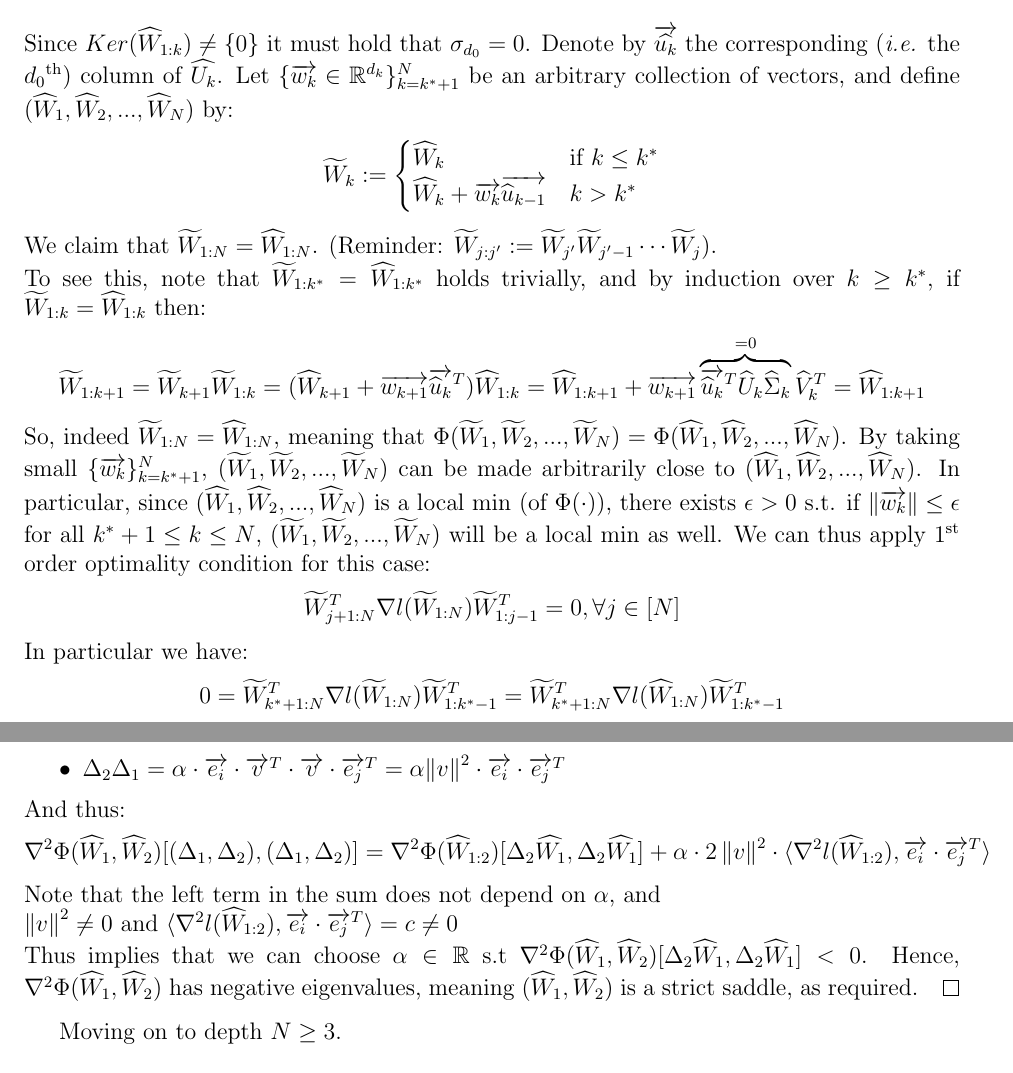
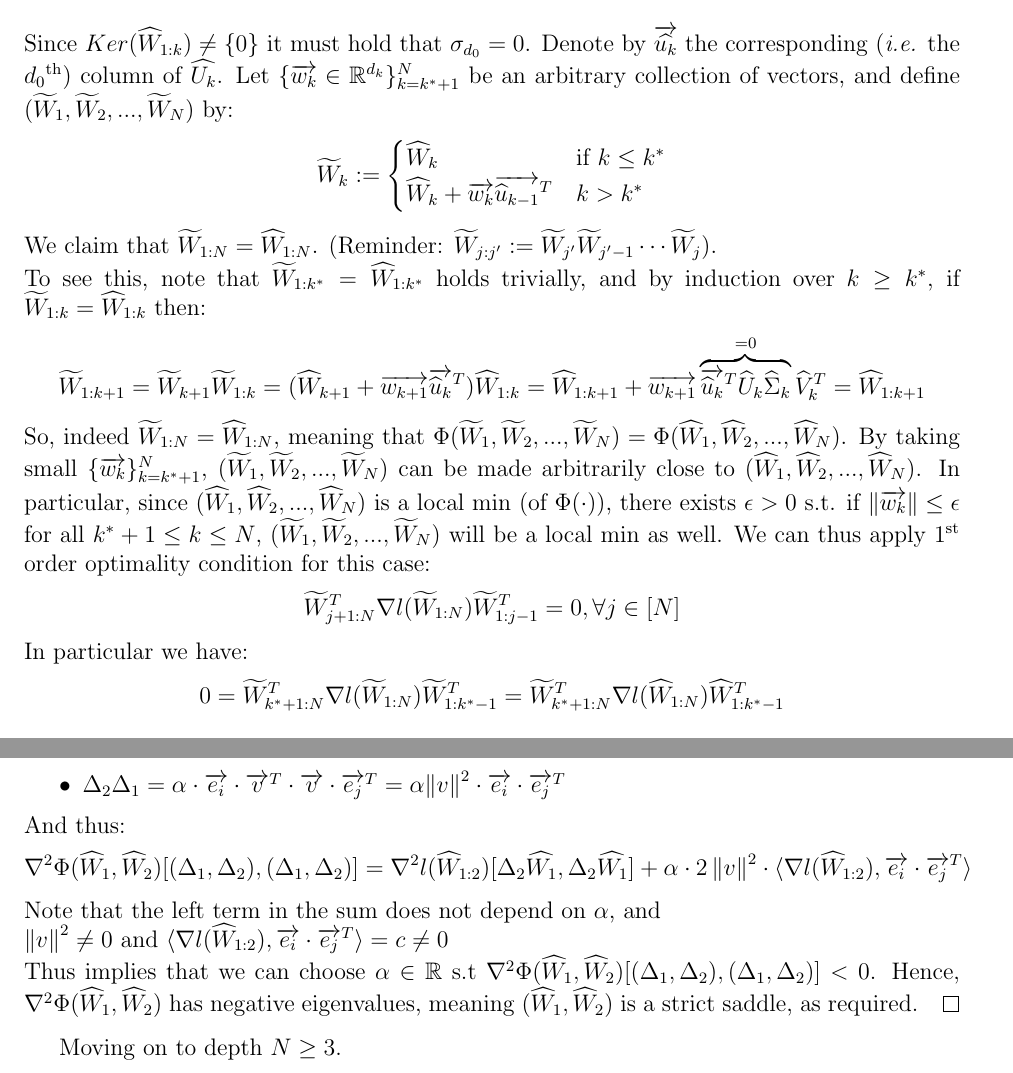
Before and after one commit to AdiAlbum1/foundations-of-deep-learning-course, a LaTeX document (Section Summary/optimization_1.tex): two parts of pages 10 and 12 of 13, joined at a grey line, cut so that both start at the same text. Compiled offline with pdfLaTeX.

Commit message:
update Section Summary - Typos

```diff
--- a/Section Summary/optimization_1.tex
+++ b/Section Summary/optimization_1.tex
@@ -468,12 +468,12 @@
 	    \end{figure}
 	   % \includegraphics{svd.png}
 	    \newline
-	    Since $Ker({{\widehat{W}_{1:k}}}) \neq \{0\}$ it must hold that $\sigma_{d_0} = 0$. Denote by $\overrightarrow{\widehat{u_k}}$ the corresponding (\ie the $d_0$\textsuperscript{th}) column of $\widehat{U_k}$. Let $\{\overrightarrow{w_k} \in {\mathbb{R}^{d_k}}\}_{k = k^\ast + 1} ^ N$ be an arbitrary collection of vectors, and define $({\widehat{W}_1}, {\widehat{W}_2}, ... , {\widehat{W}_N})$ by:
+	    Since $Ker({{\widehat{W}_{1:k}}}) \neq \{0\}$ it must hold that $\sigma_{d_0} = 0$. Denote by $\overrightarrow{\widehat{u_k}}$ the corresponding (\ie the $d_0$\textsuperscript{th}) column of $\widehat{U_k}$. Let $\{\overrightarrow{w_k} \in {\mathbb{R}^{d_k}}\}_{k = k^\ast + 1} ^ N$ be an arbitrary collection of vectors, and define $({\widetilde{W}_1}, {\widetilde{W}_2}, ... , {\widetilde{W}_N})$ by:
 	    \begin{align*}
 	        {\widetilde{W}_k}:=
 	            \begin{cases}
 	                    {\widehat{W}_k} & \text{if}\ k \leq k^\ast \\
-	                    {\widehat{W}_k} + \overrightarrow{w_k}\overrightarrow{{\widehat{u}_{k-1}}} & k > k^\ast
+	                    {\widehat{W}_k} + \overrightarrow{w_k}\overrightarrow{{\widehat{u}_{k-1}}}^T & k > k^\ast
 	            \end{cases}
 	    \end{align*}
 	    We claim that ${{\widetilde{W}_{1:N}}} = {{\widehat{W}_{1:N}}}$. (Reminder: ${\widetilde{W}_{j:j'}} := {\widetilde{W}_{j'}} {\widetilde{W}_{j'-1}} \cdots {\widetilde{W}_j}$). \newline
@@ -491,7 +491,7 @@
 	    \end{align*}
 	    In particular we have:
 	    \begin{align*}
-	        & 0 = {\widetilde{W}_{k^\ast+1:N}}^T \nabla{l({\widetilde{W}_{1:N}})} {\widetilde{W}_{1:k^\ast-1}}^T = {\widetilde{W}_{k^\ast+1:N}}^T \nabla{l({\widehat{W}_{1:N}})} {\widetilde{W}_{1:k^\ast-1}}^T \\
+	        & 0 = {\widetilde{W}_{k^\ast+1:N}}^T \nabla{l({\widetilde{W}_{1:N}})} {\widetilde{W}_{1:k^\ast-1}}^T = {\widetilde{W}_{k^\ast+1:N}}^T \nabla{l({\widehat{W}_{1:N}})} {\widehat{W}_{1:k^\ast-1}}^T \\
 	    \end{align*}
 	    (last equality holds because ${\widetilde{W}_{1:N}} = {\widehat{W}_{1:N}}$ and ${\widetilde{W}_k} = {\widehat{W}_k}$, $\forall k \in [k^\ast]$)
 	    \begin{align*}
@@ -578,28 +578,28 @@
         (\Delta_1,\Delta_2)
         ]
         =
-        {{\nabla}^{2}}{\Phi}({\widehat{W}_{1:2}})[
+        {{\nabla}^{2}}{l}({\widehat{W}_{1:2}})[
          {\Delta_2}\widehat{W_1},
          {\Delta_2}\widehat{W_1}
         ]
         +
         \alpha \cdot 2 \norm{v}^2 \cdot \langle
-        {{\nabla}^{2}}{l}({\widehat{W}_{1:2}})
+        {\nabla}{l}({\widehat{W}_{1:2}})
         ,
         \overrightarrow{e_i}\cdot{\overrightarrow{e_j}^T}
         \rangle
     \end{align*}
     Note that the left term in the sum does not depend on $\alpha$, and \\ ${\norm{v}^2}\neq 0$ and $\langle
-    {{\nabla}^{2}}{l}({\widehat{W}_{1:2}})
+    {\nabla}{l}({\widehat{W}_{1:2}})
     ,
     \overrightarrow{e_i}\cdot{\overrightarrow{e_j}^T}
     \rangle = c \neq 0$
     \\
     Thus implies that we can choose $\alpha \in \mathbb{R}$ s.t
-    ${{\nabla}^{2}}{\Phi}({\widehat{W}_1}, {\widehat{W}_2})[
-    {\Delta_2}{\widehat{W}_1},
-    {\Delta_2}{\widehat{W}_1}
-    ] < 0$. Hence, ${{\nabla}^{2}}{\Phi}({\widehat{W}_1}, {\widehat{W}_2})$ has negative eigenvalues, meaning $({\widehat{W}_1}, {\widehat{W}_2})$ is a strict saddle, as required.
+    ${{\nabla}^{2}}{\Phi{({\widehat{W}_1}, {\widehat{W}_2})}}[
+        (\Delta_1,\Delta_2),
+        (\Delta_1,\Delta_2)
+        ] < 0$. Hence, ${{\nabla}^{2}}{\Phi}({\widehat{W}_1}, {\widehat{W}_2})$ has negative eigenvalues, meaning $({\widehat{W}_1}, {\widehat{W}_2})$ is a strict saddle, as required.
     \end{proof}
     Moving on to depth $N \geq 3$.
     \begin{proposition}
```
Also changed, not shown: Section Summary/Optimization_1.pdf, Section Summary/optimization_1.tex (22 more changed lines).
